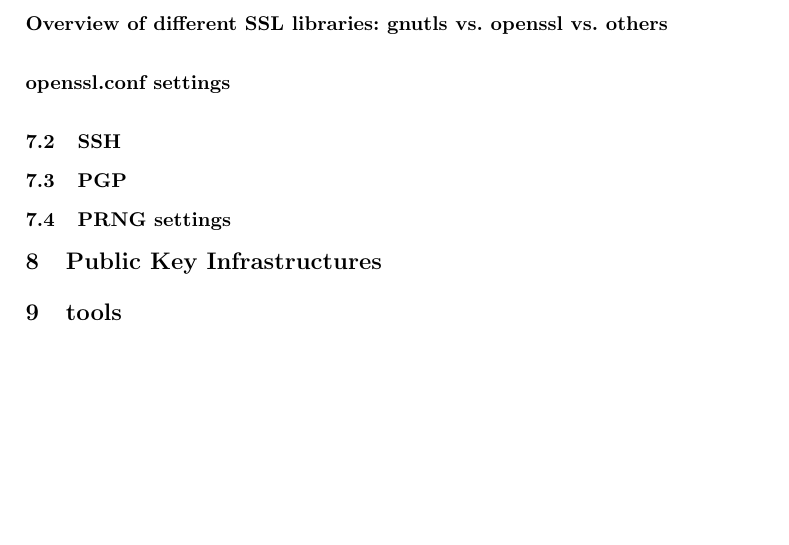
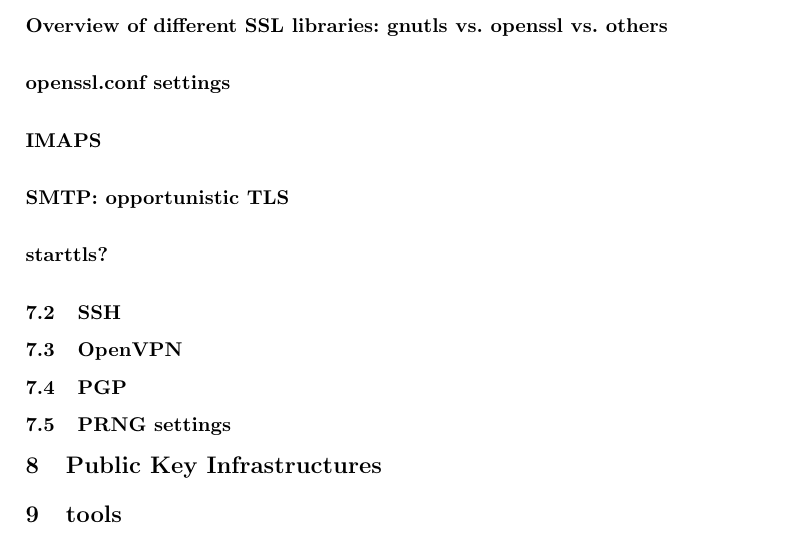
Before and after one commit to BetterCrypto/Applied-Crypto-Hardening, a LaTeX paper (src/applied-crypto-hardening.tex, which reads src/practical_settings.tex): part of page 2 of 2 before the commit and part of page 2 of 3 after it, cut so that both start at the same text, the shorter picture padded with empty space. Compiled offline with pdfLaTeX.

Commit message:
add more to the TOC

```diff
--- a/src/practical_settings.tex
+++ b/src/practical_settings.tex
@@ -6,8 +6,14 @@
 \subsubsection{nginx}
 \subsubsection{Overview of different SSL libraries: gnutls vs. openssl vs. others}
 \subsubsection{openssl.conf settings}
+\subsubsection{IMAPS}
+\subsubsection{SMTP: opportunistic TLS}
+% do we need to documment starttls in detail?
+\subsubsection{starttls?}
 
 \subsection{SSH}
+
+\subsection{OpenVPN}
 
 \subsection{PGP}
 
```
